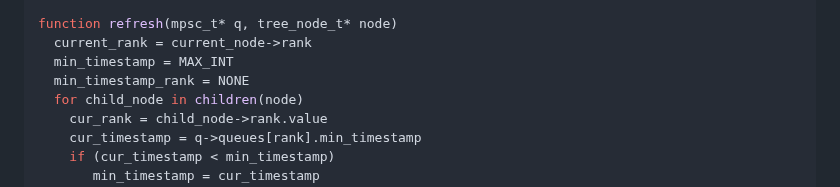
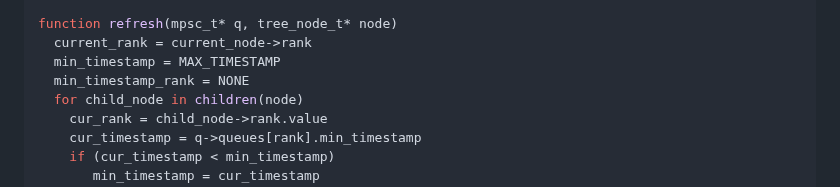
Before and after one commit to Huy-DNA/MPiSC, a Markdown page: code/ltqueue/README.md, the part around the change. Drawn GitHub-style.

```diff
--- a/code/ltqueue/README.md
+++ b/code/ltqueue/README.md
@@ -219,7 +219,7 @@ function propagate(mpsc_t* q, tree_node_t* node)
 
 function refresh(mpsc_t* q, tree_node_t* node)
   current_rank = current_node->rank
-  min_timestamp = MAX_INT
+  min_timestamp = MAX_TIMESTAMP
   min_timestamp_rank = NONE
   for child_node in children(node)
     cur_rank = child_node->rank.value
```
